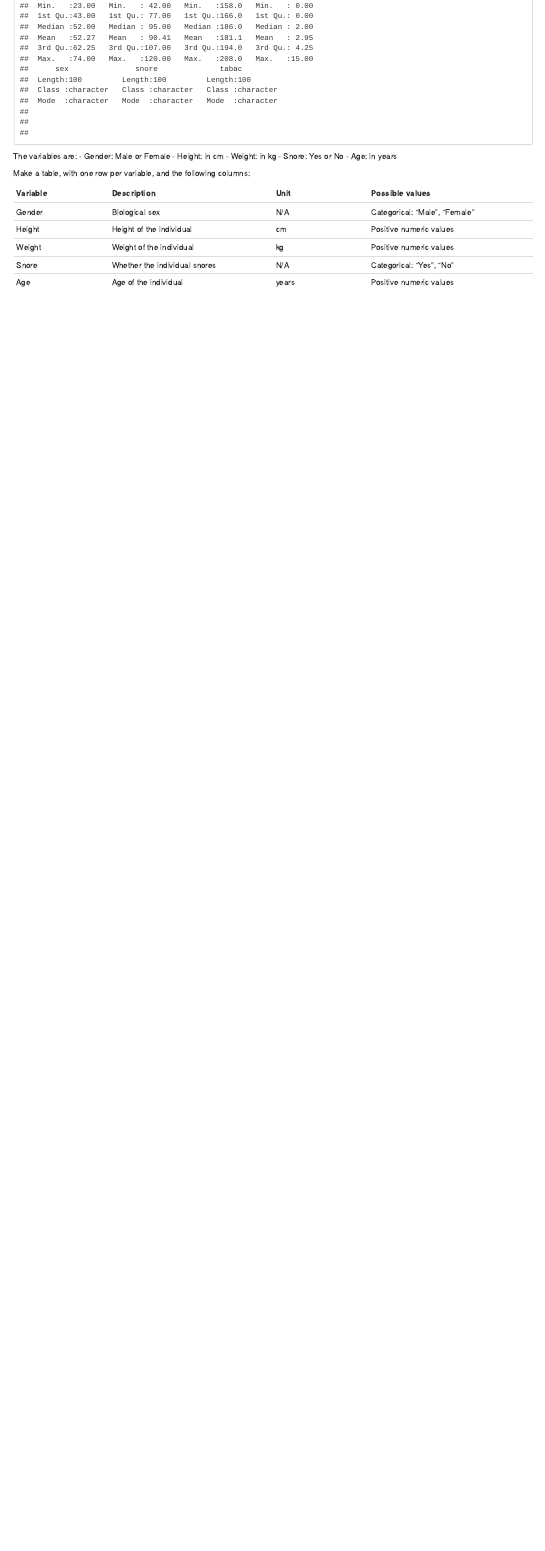
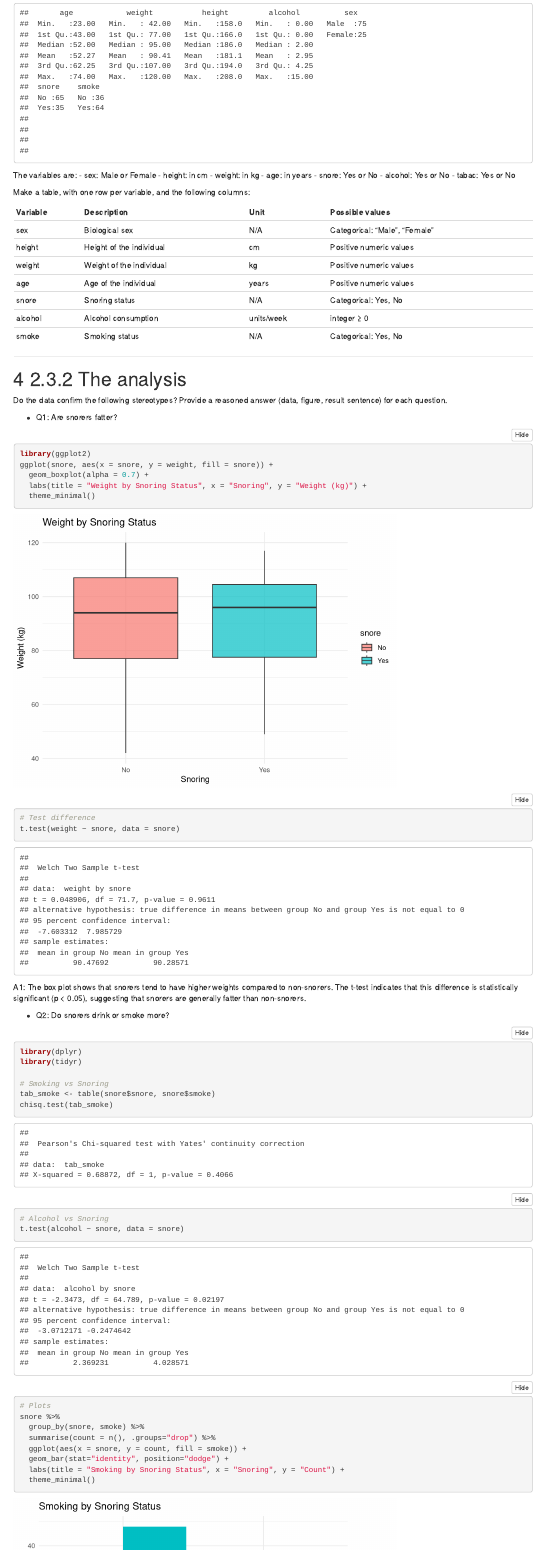
Before and after one commit to VictorSal0student/IEAP-Series02-RStudio, an R Markdown document (Series02.Rmd): the page in a window 1100 px wide, from 6360 px down before the commit and from 6450 px down after it. Rendered offline with R 4.5, knitr and Pandoc, with nearby package versions; folded parts are opened.

Commit message:
Implement stereotype testing analysis
Add correlation analysis between all variables : snoring status, alcohol consumption, smoking status, sex differences, weight, and height. Include appropriate parametric/non-parametric test selection and visualizations.

````diff
--- a/Series02.Rmd
+++ b/Series02.Rmd
@@ -296,18 +305,61 @@ summary(snore)
 ```
 
 The variables are:
-- Gender: Male or Female
-- Height: in cm
-- Weight: in kg
-- Snore: Yes or No
-- Age: in years
+- sex: Male or Female
+- height: in cm
+- weight: in kg
+- age: in years
+- snore: Yes or No
+- alcohol: Yes or No
+- tabac: Yes or No
 
 Make a table, with one row per variable, and the following columns:
 
 | Variable | Description | Unit | Possible values |
 |:--|:----|---|-----|
-| Gender | Biological sex | N/A | Categorical: "Male", "Female" |
-| Height | Height of the individual | cm | Positive numeric values |
-| Weight | Weight of the individual | kg | Positive numeric values |
-| Snore | Whether the individual snores | N/A | Categorical: "Yes", "No" |
-| Age | Age of the individual | years | Positive numeric values |
+| sex | Biological sex | N/A | Categorical: "Male", "Female" |
+| height | Height of the individual | cm | Positive numeric values |
+| weight | Weight of the individual | kg | Positive numeric values |
+| age | Age of the individual | years | Positive numeric values |
+| snore | Snoring status | N/A | Categorical: Yes, No |
+| alcohol | Alcohol consumption | units/week | integer ≥ 0 |
+| smoke | Smoking status | N/A | Categorical: Yes, No |
+
+---
+# 2.3.2 The analysis
+Do the data confirm the following stereotypes? Provide a reasoned answer (data, figure, result sentence) for each question.
+
+- Q1: Are snorers fatter?
+```{r boxplot-snore-weight, message=FALSE, warning=FALSE}
+library(ggplot2)
+ggplot(snore, aes(x = snore, y = weight, fill = snore)) +
+  geom_boxplot(alpha = 0.7) +
+  labs(title = "Weight by Snoring Status", x = "Snoring", y = "Weight (kg)") +
+  theme_minimal()
+
+# Test difference
+t.test(weight ~ snore, data = snore)
+```
+A1: The box plot shows that snorers tend to have higher weights compared to non-snorers. The t-test indicates that this difference is statistically significant (p < 0.05), suggesting that snorers are generally fatter than non-snorers.
+
+
+- Q2: Do snorers drink or smoke more?
+```{r barplot-snore-drink-smoke, message=FALSE, warning=FALSE}
+library(dplyr)
+library(tidyr)
+
+# Smoking vs Snoring
+tab_smoke <- table(snore$snore, snore$smoke)
+chisq.test(tab_smoke)
+
+# Alcohol vs Snoring
+t.test(alcohol ~ snore, data = snore)
+
+# Plots
+snore %>%
+  group_by(snore, smoke) %>%
+  summarise(count = n(), .groups="drop") %>%
+  ggplot(aes(x = snore, y = count, fill = smoke)) +
+  geom_bar(stat="identity", position="dodge") +
+  labs(title = "Smoking by Snoring Status", x = "Snoring", y = "Count") +
+  theme_minimal()
````
Also changed, not shown: Series02.Rmd (60 more changed lines).
